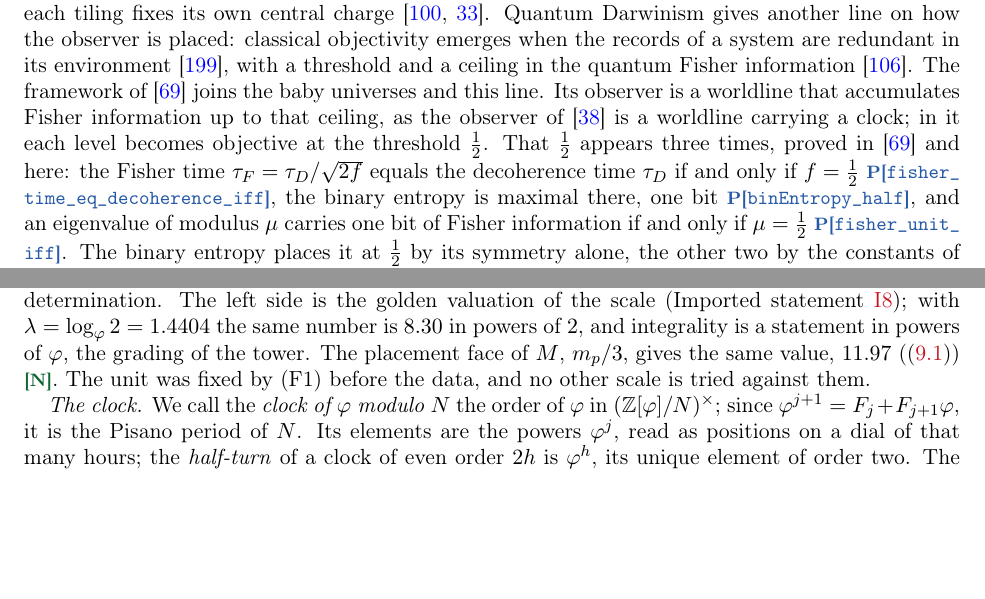
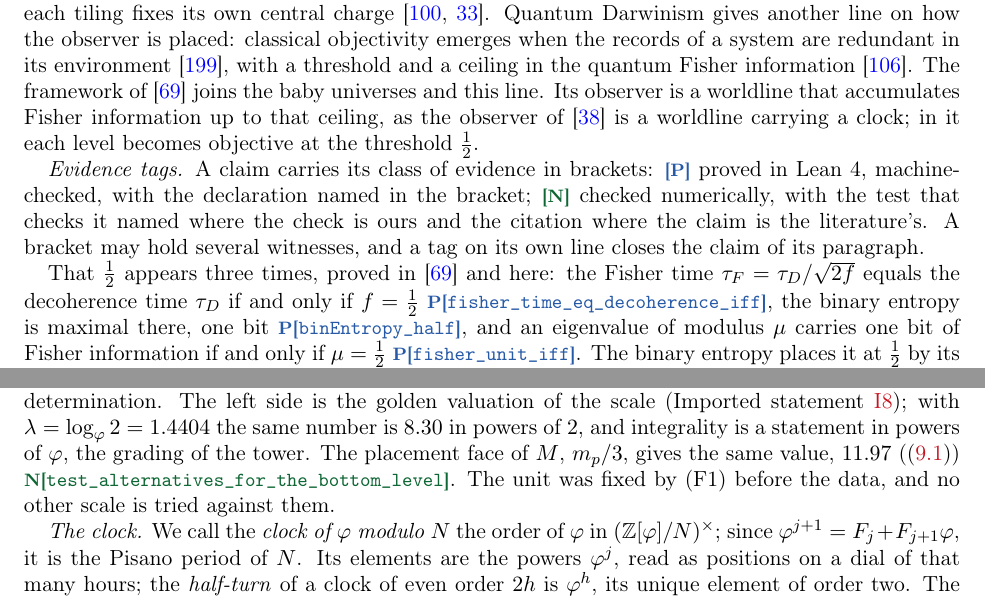
Before and after one commit to omega-pcf/05-kkgt, a LaTeX paper (main.tex): two parts of pages 3 and 25 of 62, joined at a grey line, cut so that both start at the same text, the shorter picture padded with empty space. Compiled offline with pdfLaTeX.

Commit message:
refactor(paper): move the mark legend into the text and balance the title breaks
The legend of the marks sat in an unmarked footnote of page1, set before
\maketitle with a macro that existed only to force it there because amsart's
abstract box is unbreakable. The word it opened with, 'Tiers', appears
nowhere else in the paper - outside macro names - so the reader met a term
nobody ever used again, on a page where no mark had yet appeared (the first
one is in the Introduction).

Option A, as approved: the footnote and its macro are gone, and the gloss
now stands where the marks first do, as a lead-in in the text, in the form
03-cw already uses:

  Evidence tags. A claim carries its class of evidence in brackets: [P]
  proved in Lean 4, machine-checked, with the declaration named in the
  bracket; [N] checked numerically, with the test that checks it named
  where the check is ours and the citation where the claim is the
  literature's. A bracket may hold several witnesses, and a tag on its own
  line closes the claim of its paragraph.

That wording also closes the re-read the decisions document left open: the
promise is now conditional, so the three marks without a test name of our
own do not break it, and one of the three gains its test in the same pass
(the 11.97 tag cites the test that asserts it).

Title and subtitle: line breaks chosen, not left to the line breaker. The
title used to break after 'TO PUT THE' -51 characters against25, inside a
verb phrase, with 'THE' hanging. It now breaks at the clause:41/38, both
under the51 the class fits. The subtitle used to end three consecutive
lines with 'THE' and trail on 'COSMOLOGICAL CONSTANT'22 characters wide;
the four breaks now sit at the clause boundaries -45/44/51/32 - with no
weak ending repeated.

62 pages, 0 errors, type-check 0,533 tests.

```diff
--- a/main.tex
+++ b/main.tex
@@ -102,16 +102,6 @@
   \par}
 % witness label of the W list: W1[CLPW]
 \newcommand{\wtag}[2]{{\normalfont\bfseries\tiercol{W}#1\mdseries\ttfamily[#2]}}
-% unmarked footnote of the first page: amsart carries its own date, subject
-% classification and key words as unmarked first-page footnotes
-% (\@adminfootnotes), and the AMS Author Handbook (Author_Handbook_Journals,
-% sec. 1) asks for "unmarked, unnumbered footnotes on the first page"; the
-% tier legend is set there instead of in the body of the cover.
-\newcommand{\firstpagefootnote}[1]{%
-  \begingroup
-  \let\@makefnmark\relax \let\@thefnmark\relax
-  \@footnotetext{#1}%
-  \endgroup}
 \makeatother
 \setlength{\emergencystretch}{2em}
 
@@ -127,9 +117,8 @@
 \newtheorem{imported}{Imported statement}
 \renewcommand{\theimported}{I\arabic{imported}}
 
-\title[One object instead of a choice of vacuum]{\textbf{One object instead of a choice of vacuum to put the observer in de~Sitter space}\\[2pt]
-From wormholes, black holes and baby universes to the criteria for an observer in de~Sitter,
-contrasted with the Kaluza--Klein graviton candidates and with the cosmological constant}
+\title[One object instead of a choice of vacuum]{\textbf{One object instead of a choice of vacuum\\to put the observer in de~Sitter space}\\[2pt]
+From wormholes, black holes and baby universes\\to the criteria for an observer in de~Sitter,\\contrasted with the Kaluza--Klein graviton candidates\\and with the cosmological constant}
 % amsart prints the \address/\email blocks from \enddoc@text, i.e. at the end
 % of the document (amsart.cls: \AtEndDocument{\enddoc@text}); that is the
 % placement the author chose, kept as the class default.  The byline follows
@@ -251,7 +232,16 @@ another line on how the observer is placed: classical objectivity emerges when t
 environment~\cite{Zur09}, with a threshold and a ceiling in the quantum Fisher
 information~\cite{Kie26}. The framework of~\cite{CW6} joins the baby universes and this line. Its observer is a worldline that
 accumulates Fisher information up to that ceiling, as the observer of~\cite{CLPW23} is a worldline
-carrying a clock; in it each level becomes objective at the threshold $\tfrac12$. That $\tfrac12$ appears three times, proved in~\cite{CW6} and here: the Fisher time
+carrying a clock; in it each level becomes objective at the threshold $\tfrac12$.
+
+\emph{Evidence tags.} A claim carries its class of evidence in brackets:
+\tier{P} proved in Lean~4, machine-checked, with the declaration named in
+the bracket; \tier{N} checked numerically, with the test that checks it
+named where the check is ours and the citation where the claim is the
+literature's. A bracket may hold several witnesses, and a tag on its own
+line closes the claim of its paragraph.
+
+That $\tfrac12$ appears three times, proved in~\cite{CW6} and here: the Fisher time
 $\tau_F=\tau_D/\sqrt{2f}$ equals the decoherence time $\tau_D$ if and only if $f=\tfrac12$
 \tier[fisher\_time\_eq\_decoherence\_iff]{P}, the binary entropy is maximal there, one bit
 \tier[binEntropy\_half]{P}, and an eigenvalue of modulus $\mu$ carries one bit of Fisher information if and
@@ -1481,7 +1471,7 @@ determination.
 The left side is the golden valuation of the scale (Imported statement~\ref{imp:valuation}); with
 $\lambda=\log_\golden2=1.4404$ the same number is $8.30$ in powers of $2$, and integrality is a
 statement in powers of $\golden$, the grading of the tower. The placement face of $M$, $m_p/3$, gives the same value,
-$11.97$ (\eqref{eq:sigmaIR}) \tier{N}. The unit was fixed by (F1) before the data, and no other scale is tried against
+$11.97$ (\eqref{eq:sigmaIR}) \tier[\testref{test\_alternatives\_for\_the\_bottom\_level}]{N}. The unit was fixed by (F1) before the data, and no other scale is tried against
 them.
 
 \emph{The clock.} We call the \emph{clock of $\golden$ modulo $N$} the order of
```
Also changed, not shown: main.tex (10 more changed lines).
